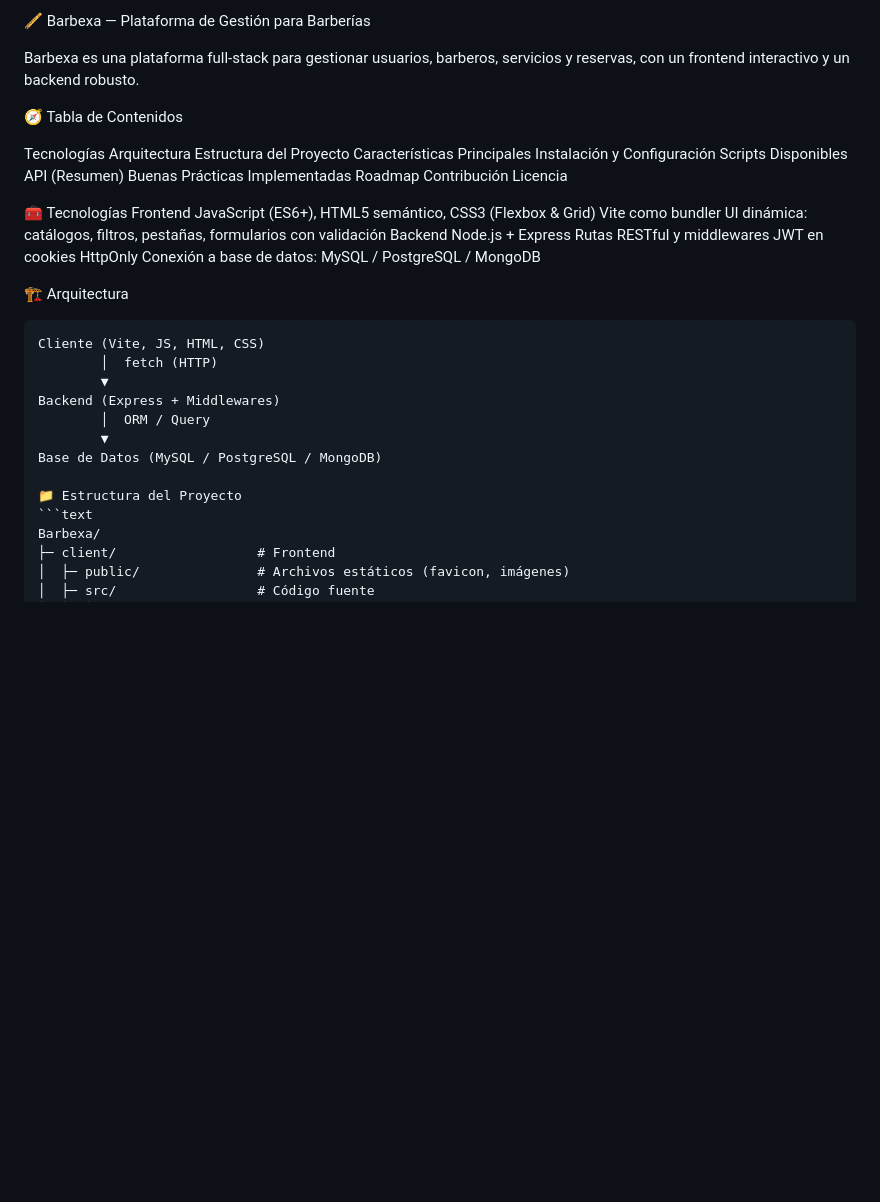
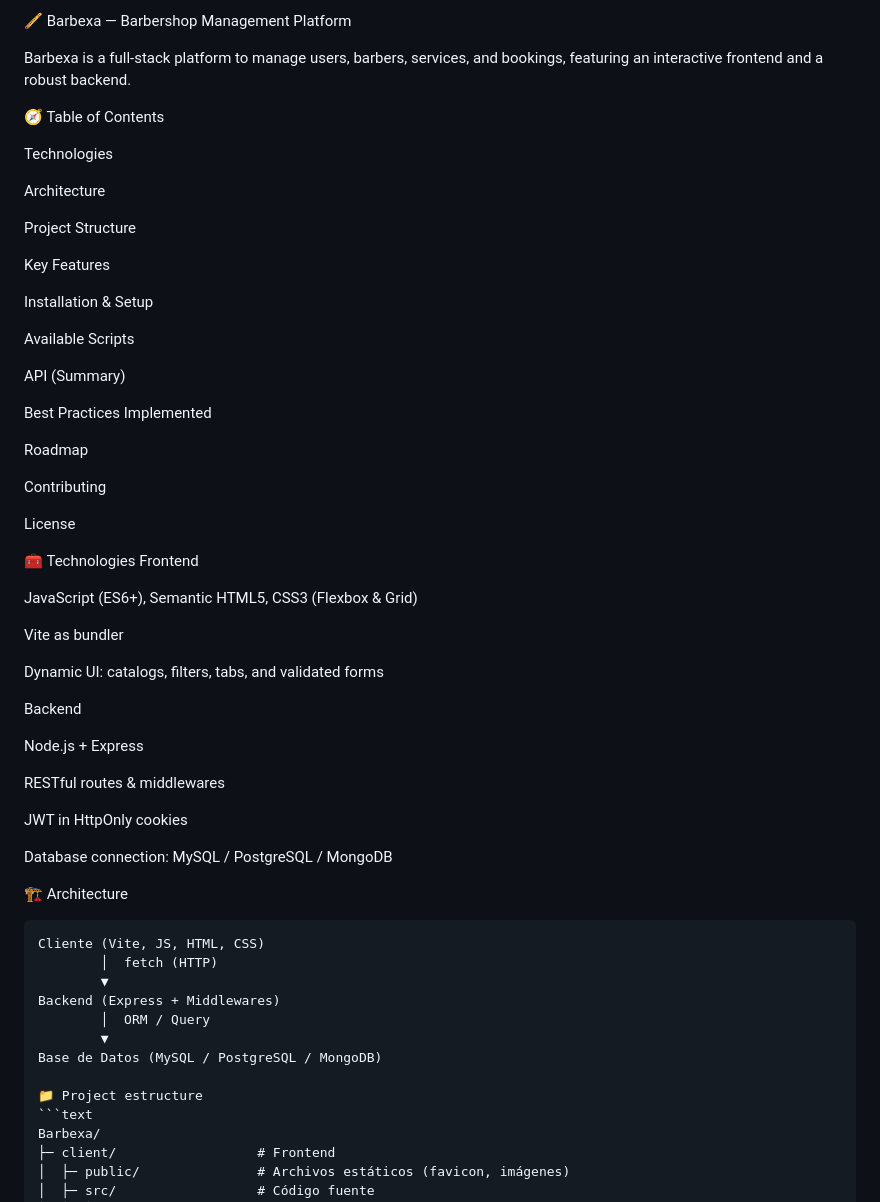
Before and after one commit to dalex0711/Barbexa, a Markdown page: README.MD, the part around the change printed below. Drawn GitHub-style; blank space fills up the shorter version.

````diff
--- a/README.MD
+++ b/README.MD
@@ -1,33 +1,51 @@
-🪈 Barbexa — Plataforma de Gestión para Barberías
+🪈 Barbexa — Barbershop Management Platform
 
-Barbexa es una plataforma full-stack para gestionar usuarios, barberos, servicios y reservas, con un frontend interactivo y un backend robusto.
+Barbexa is a full-stack platform to manage users, barbers, services, and bookings, featuring an interactive frontend and a robust backend.
 
-🧭 Tabla de Contenidos
+🧭 Table of Contents
 
-Tecnologías
-Arquitectura
-Estructura del Proyecto
-Características Principales
-Instalación y Configuración
-Scripts Disponibles
-API (Resumen)
-Buenas Prácticas Implementadas
+Technologies
+
+Architecture
+
+Project Structure
+
+Key Features
+
+Installation & Setup
+
+Available Scripts
+
+API (Summary)
+
+Best Practices Implemented
+
 Roadmap
-Contribución
-Licencia
 
-🧰 Tecnologías
+Contributing
+
+License
+
+🧰 Technologies
 Frontend
-JavaScript (ES6+), HTML5 semántico, CSS3 (Flexbox & Grid)
-Vite como bundler
-UI dinámica: catálogos, filtros, pestañas, formularios con validación
+
+JavaScript (ES6+), Semantic HTML5, CSS3 (Flexbox & Grid)
+
+Vite as bundler
+
+Dynamic UI: catalogs, filters, tabs, and validated forms
+
 Backend
+
 Node.js + Express
-Rutas RESTful y middlewares
-JWT en cookies HttpOnly
-Conexión a base de datos: MySQL / PostgreSQL / MongoDB
 
-🏗 Arquitectura
+RESTful routes & middlewares
+
+JWT in HttpOnly cookies
+
+Database connection: MySQL / PostgreSQL / MongoDB
+
+🏗 Architecture
 ```text
 Cliente (Vite, JS, HTML, CSS)
         │  fetch (HTTP)
@@ -37,7 +55,7 @@ Backend (Express + Middlewares)
         ▼
 Base de Datos (MySQL / PostgreSQL / MongoDB)
 
-📁 Estructura del Proyecto
+📁 Project estructure
 ```text
 Barbexa/
 ├─ client/                  # Frontend
````
Also changed, not shown: other parts of README.MD (+63 -75 lines).
